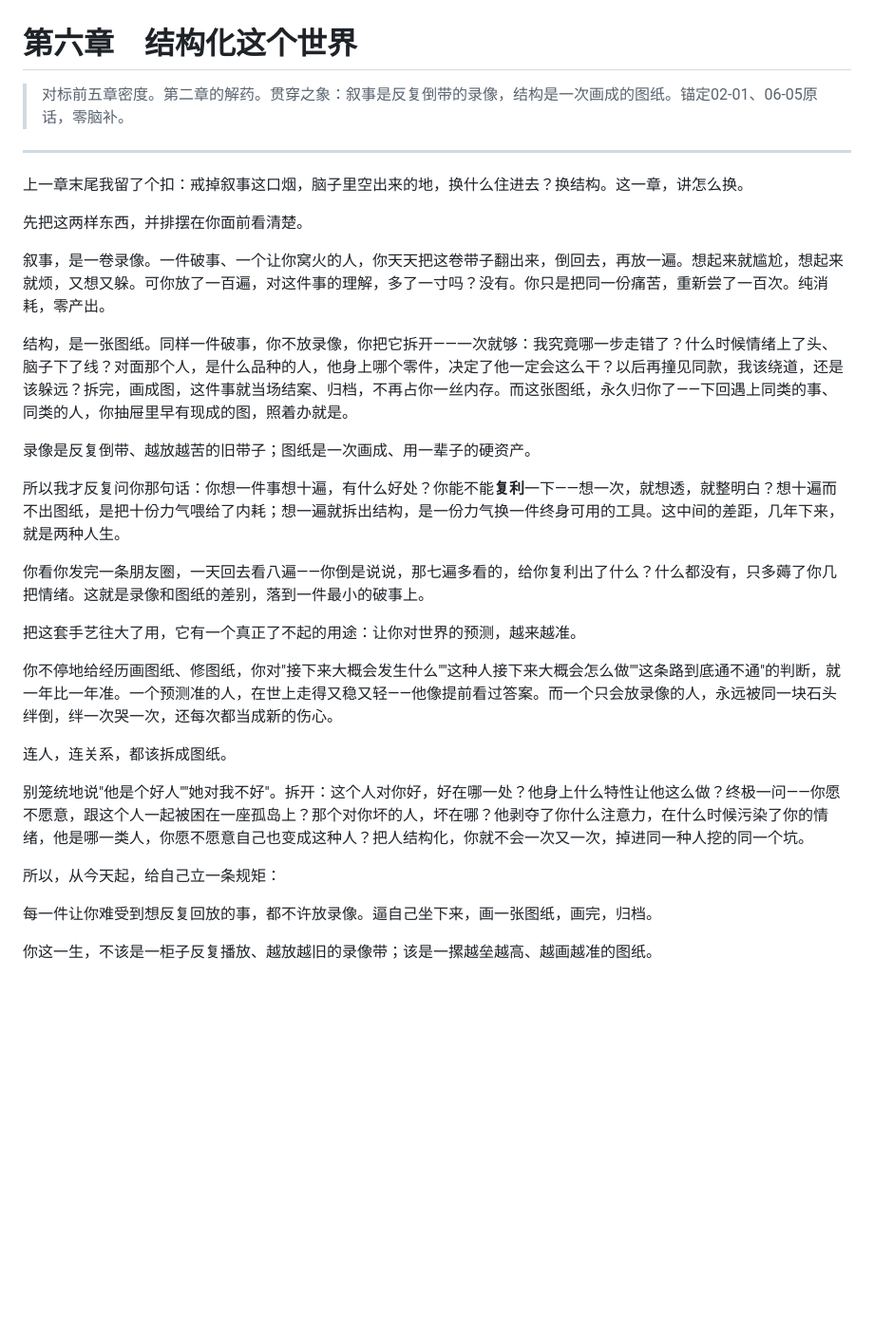
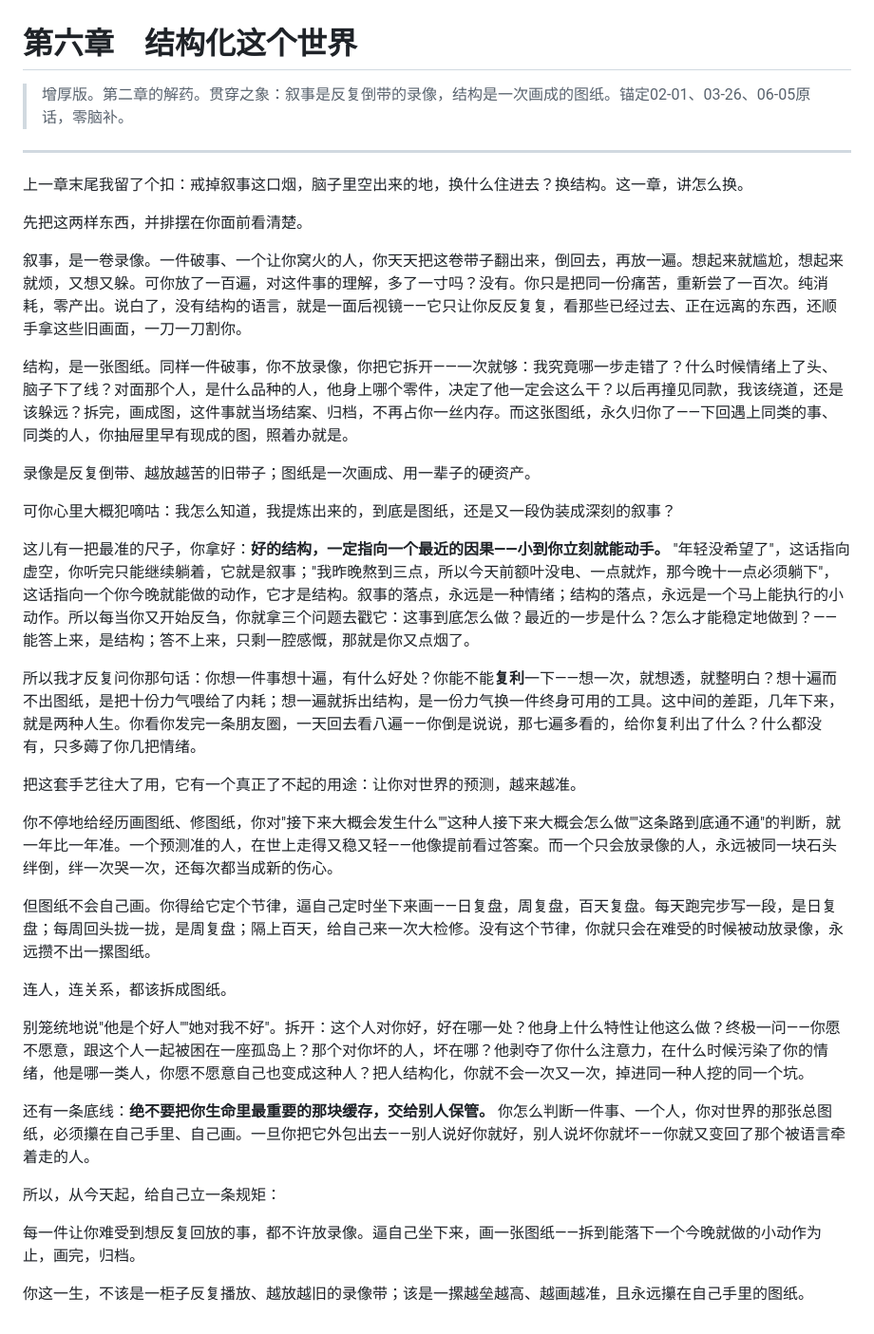
Before and after one commit to yuxizhongsheng-gmail/shen-ti-di-yi, a Markdown page: book/drafts/06-第六章-结构化这个世界.md, the part around the change. Shown at 95% size. Rendered like a GitHub page; blank space fills up the shorter version.

Commit message:
第六章增厚至~2500字：新增'后视镜''最近一步因果尺子+三个结构问题''复盘节律''缓存别外包'，锚定03-26/06-05原话

```diff
--- a/book/drafts/06-第六章-结构化这个世界.md
+++ b/book/drafts/06-第六章-结构化这个世界.md
@@ -1,6 +1,6 @@
 # 第六章　结构化这个世界
 
-> 对标前五章密度。第二章的解药。贯穿之象：叙事是反复倒带的录像，结构是一次画成的图纸。锚定02-01、06-05原话，零脑补。
+> 增厚版。第二章的解药。贯穿之象：叙事是反复倒带的录像，结构是一次画成的图纸。锚定02-01、03-26、06-05原话，零脑补。
 
 ---
 
@@ -8,26 +8,32 @@
 
 先把这两样东西，并排摆在你面前看清楚。
 
-叙事，是一卷录像。一件破事、一个让你窝火的人，你天天把这卷带子翻出来，倒回去，再放一遍。想起来就尴尬，想起来就烦，又想又躲。可你放了一百遍，对这件事的理解，多了一寸吗？没有。你只是把同一份痛苦，重新尝了一百次。纯消耗，零产出。
+叙事，是一卷录像。一件破事、一个让你窝火的人，你天天把这卷带子翻出来，倒回去，再放一遍。想起来就尴尬，想起来就烦，又想又躲。可你放了一百遍，对这件事的理解，多了一寸吗？没有。你只是把同一份痛苦，重新尝了一百次。纯消耗，零产出。说白了，没有结构的语言，就是一面后视镜——它只让你反反复复，看那些已经过去、正在远离的东西，还顺手拿这些旧画面，一刀一刀割你。
 
 结构，是一张图纸。同样一件破事，你不放录像，你把它拆开——一次就够：我究竟哪一步走错了？什么时候情绪上了头、脑子下了线？对面那个人，是什么品种的人，他身上哪个零件，决定了他一定会这么干？以后再撞见同款，我该绕道，还是该躲远？拆完，画成图，这件事就当场结案、归档，不再占你一丝内存。而这张图纸，永久归你了——下回遇上同类的事、同类的人，你抽屉里早有现成的图，照着办就是。
 
 录像是反复倒带、越放越苦的旧带子；图纸是一次画成、用一辈子的硬资产。
 
-所以我才反复问你那句话：你想一件事想十遍，有什么好处？你能不能**复利**一下——想一次，就想透，就整明白？想十遍而不出图纸，是把十份力气喂给了内耗；想一遍就拆出结构，是一份力气换一件终身可用的工具。这中间的差距，几年下来，就是两种人生。
+可你心里大概犯嘀咕：我怎么知道，我提炼出来的，到底是图纸，还是又一段伪装成深刻的叙事？
 
-你看你发完一条朋友圈，一天回去看八遍——你倒是说说，那七遍多看的，给你复利出了什么？什么都没有，只多薅了你几把情绪。这就是录像和图纸的差别，落到一件最小的破事上。
+这儿有一把最准的尺子，你拿好：**好的结构，一定指向一个最近的因果——小到你立刻就能动手。** "年轻没希望了"，这话指向虚空，你听完只能继续躺着，它就是叙事；"我昨晚熬到三点，所以今天前额叶没电、一点就炸，那今晚十一点必须躺下"，这话指向一个你今晚就能做的动作，它才是结构。叙事的落点，永远是一种情绪；结构的落点，永远是一个马上能执行的小动作。所以每当你又开始反刍，你就拿三个问题去戳它：这事到底怎么做？最近的一步是什么？怎么才能稳定地做到？——能答上来，是结构；答不上来，只剩一腔感慨，那就是你又点烟了。
+
+所以我才反复问你那句话：你想一件事想十遍，有什么好处？你能不能**复利**一下——想一次，就想透，就整明白？想十遍而不出图纸，是把十份力气喂给了内耗；想一遍就拆出结构，是一份力气换一件终身可用的工具。这中间的差距，几年下来，就是两种人生。你看你发完一条朋友圈，一天回去看八遍——你倒是说说，那七遍多看的，给你复利出了什么？什么都没有，只多薅了你几把情绪。
 
 把这套手艺往大了用，它有一个真正了不起的用途：让你对世界的预测，越来越准。
 
 你不停地给经历画图纸、修图纸，你对"接下来大概会发生什么""这种人接下来大概会怎么做""这条路到底通不通"的判断，就一年比一年准。一个预测准的人，在世上走得又稳又轻——他像提前看过答案。而一个只会放录像的人，永远被同一块石头绊倒，绊一次哭一次，还每次都当成新的伤心。
 
+但图纸不会自己画。你得给它定个节律，逼自己定时坐下来画——日复盘，周复盘，百天复盘。每天跑完步写一段，是日复盘；每周回头拢一拢，是周复盘；隔上百天，给自己来一次大检修。没有这个节律，你就只会在难受的时候被动放录像，永远攒不出一摞图纸。
+
 连人，连关系，都该拆成图纸。
 
 别笼统地说"他是个好人""她对我不好"。拆开：这个人对你好，好在哪一处？他身上什么特性让他这么做？终极一问——你愿不愿意，跟这个人一起被困在一座孤岛上？那个对你坏的人，坏在哪？他剥夺了你什么注意力，在什么时候污染了你的情绪，他是哪一类人，你愿不愿意自己也变成这种人？把人结构化，你就不会一次又一次，掉进同一种人挖的同一个坑。
 
+还有一条底线：**绝不要把你生命里最重要的那块缓存，交给别人保管。** 你怎么判断一件事、一个人，你对世界的那张总图纸，必须攥在自己手里、自己画。一旦你把它外包出去——别人说好你就好，别人说坏你就坏——你就又变回了那个被语言牵着走的人。
+
 所以，从今天起，给自己立一条规矩：
 
-每一件让你难受到想反复回放的事，都不许放录像。逼自己坐下来，画一张图纸，画完，归档。
+每一件让你难受到想反复回放的事，都不许放录像。逼自己坐下来，画一张图纸——拆到能落下一个今晚就做的小动作为止，画完，归档。
 
-你这一生，不该是一柜子反复播放、越放越旧的录像带；该是一摞越垒越高、越画越准的图纸。
+你这一生，不该是一柜子反复播放、越放越旧的录像带；该是一摞越垒越高、越画越准，且永远攥在自己手里的图纸。
```
